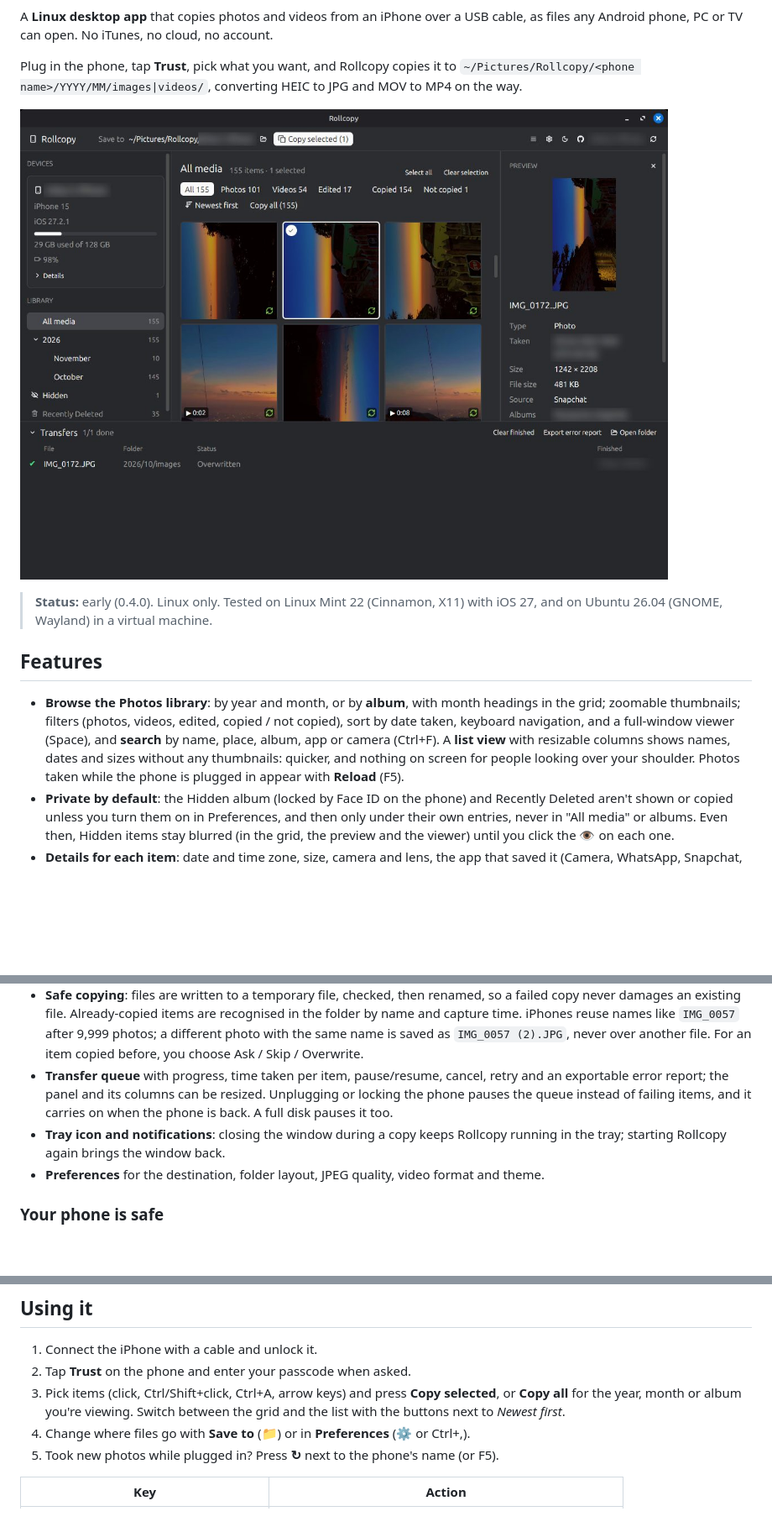
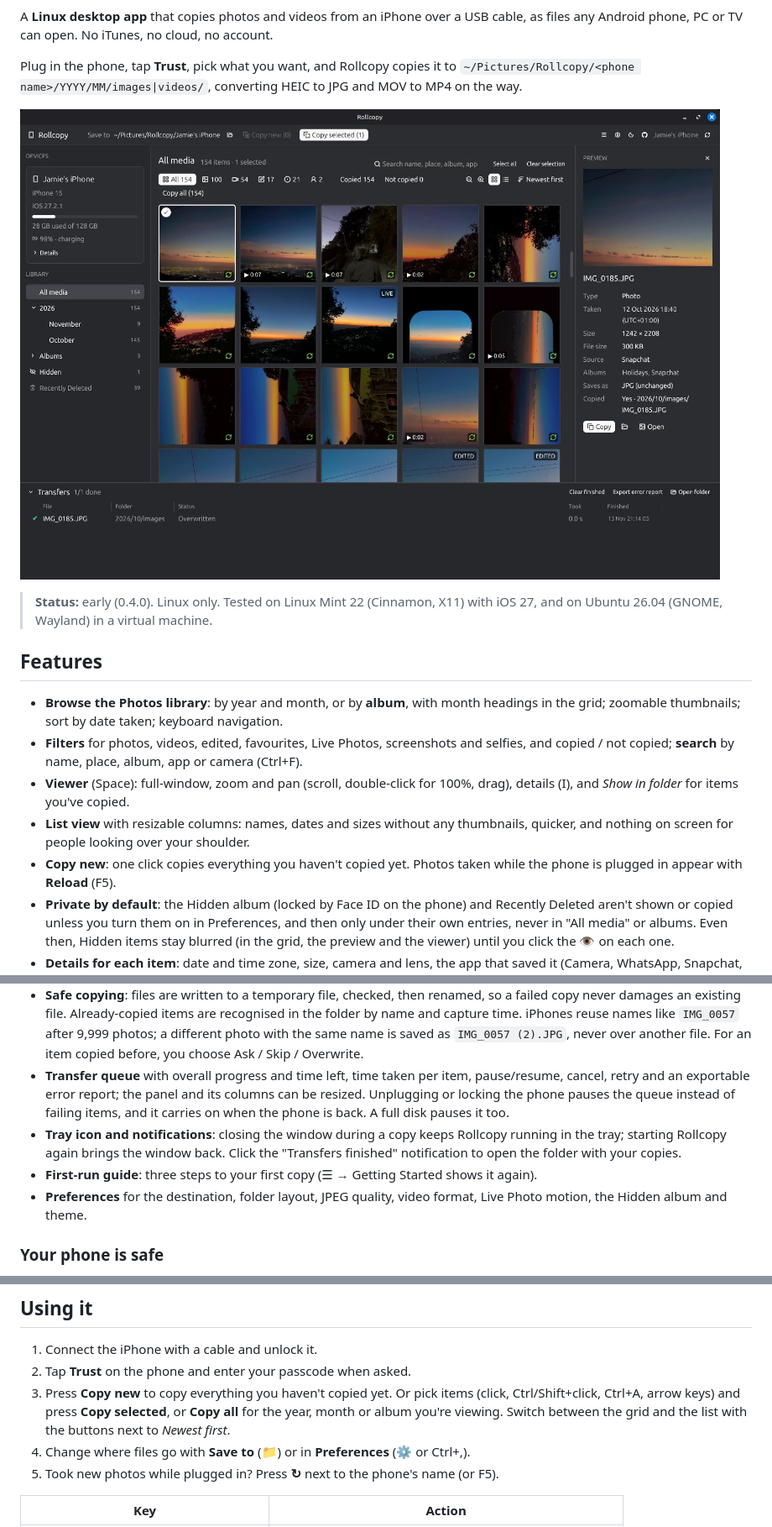
Before and after one commit to ankurk91/rollcopy-desktop-app, a Markdown page: README.md, 3 parts joined by grey strips. Shown at 84% size. GitHub-like rendering; pictures changed too: .github/screenshot.jpg; blank space fills up the shorter version.

```diff
--- a/README.md
+++ b/README.md
@@ -19,11 +21,15 @@ on the way.
 ## Features
 
 - **Browse the Photos library**: by year and month, or by **album**, with month headings in the
-  grid; zoomable thumbnails; filters (photos, videos,
-  edited, copied / not copied), sort by date taken, keyboard navigation, and a full-window viewer
-  (Space), and **search** by name, place, album, app or camera (Ctrl+F). A **list view** with resizable columns shows names, dates and sizes without any
-  thumbnails: quicker, and nothing on screen for people looking over your shoulder. Photos taken
-  while the phone is plugged in appear with **Reload** (F5).
+  grid; zoomable thumbnails; sort by date taken; keyboard navigation.
+- **Filters** for photos, videos, edited, favourites, Live Photos, screenshots and selfies, and
+  copied / not copied; **search** by name, place, album, app or camera (Ctrl+F).
+- **Viewer** (Space): full-window, zoom and pan (scroll, double-click for 100%, drag), details (I),
+  and *Show in folder* for items you've copied.
+- **List view** with resizable columns: names, dates and sizes without any thumbnails, quicker, and
+  nothing on screen for people looking over your shoulder.
+- **Copy new**: one click copies everything you haven't copied yet. Photos taken while the phone is
+  plugged in appear with **Reload** (F5).
 - **Private by default**: the Hidden album (locked by Face ID on the phone) and Recently Deleted
   aren't shown or copied unless you turn them on in Preferences, and then only under their own
   entries, never in "All media" or albums. Even then, Hidden items stay blurred (in the grid, the
@@ -41,13 +47,16 @@ on the way.
   capture time. iPhones reuse names like `IMG_0057` after 9,999 photos; a different photo with the
   same name is saved as `IMG_0057 (2).JPG`, never over another file. For an item copied before, you
   choose Ask / Skip / Overwrite.
-- **Transfer queue** with progress, time taken per item, pause/resume, cancel, retry and an
-  exportable error report; the panel and its columns can be resized. Unplugging or locking the phone
+- **Transfer queue** with overall progress and time left, time taken per item, pause/resume,
+  cancel, retry and an exportable error report; the panel and its columns can be resized. Unplugging or locking the phone
   pauses the queue instead of failing items, and it carries on when the phone is back. A full disk
   pauses it too.
 - **Tray icon and notifications**: closing the window during a copy keeps Rollcopy running in the tray;
-  starting Rollcopy again brings the window back.
-- **Preferences** for the destination, folder layout, JPEG quality, video format and theme.
+  starting Rollcopy again brings the window back. Click the "Transfers finished" notification to open
+  the folder with your copies.
+- **First-run guide**: three steps to your first copy (☰ → Getting Started shows it again).
+- **Preferences** for the destination, folder layout, JPEG quality, video format, Live Photo motion,
+  the Hidden album and theme.
 
 ### Your phone is safe
 
@@ -103,8 +112,9 @@ packaging/install-local.sh --uninstall
 
 1. Connect the iPhone with a cable and unlock it.
 2. Tap **Trust** on the phone and enter your passcode when asked.
-3. Pick items (click, Ctrl/Shift+click, Ctrl+A, arrow keys) and press **Copy selected**, or
-   **Copy all** for the year, month or album you're viewing. Switch between the grid and the list
+3. Press **Copy new** to copy everything you haven't copied yet. Or pick items (click,
+   Ctrl/Shift+click, Ctrl+A, arrow keys) and press **Copy selected**, or **Copy all** for the year,
+   month or album you're viewing. Switch between the grid and the list
    with the buttons next to *Newest first*.
 4. Change where files go with **Save to** (📁) or in **Preferences** (⚙ or Ctrl+,).
 5. Took new photos while plugged in? Press **↻** next to the phone's name (or F5).
```
Also changed, not shown: other parts of README.md (+7 -1 lines), docs/NOTES.md (+19 -0 lines), docs/PLAN.md (+12 -0 lines), 1 other file.
